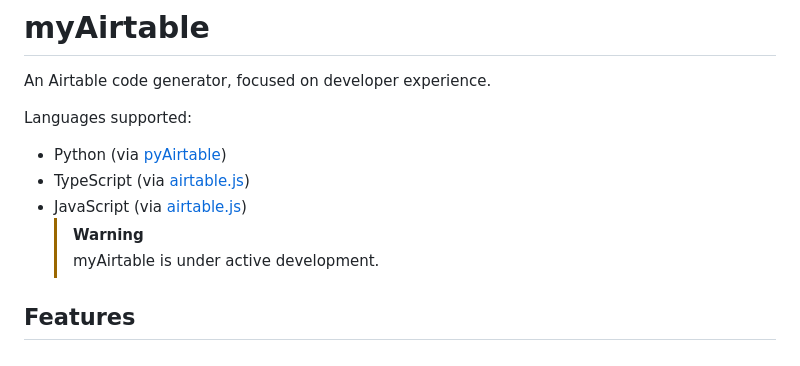
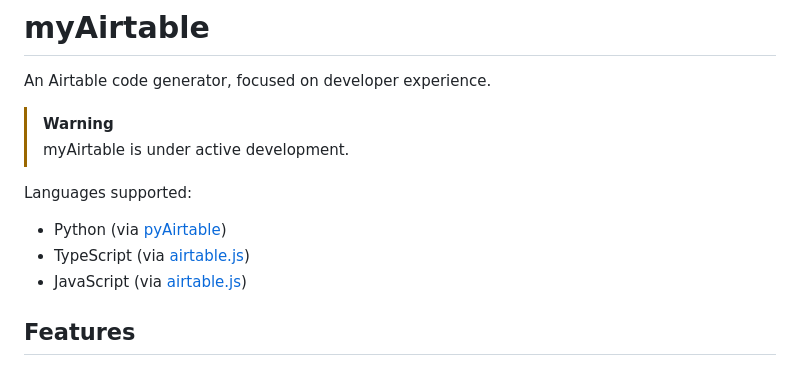
Before and after one commit to danielrbaughman/myairtable, a Markdown page: README.md, the part around the change. GitHub-like rendering.

```diff
--- a/README.md
+++ b/README.md
@@ -1,14 +1,15 @@
 # myAirtable
 
 An Airtable code generator, focused on developer experience.
+
+> [!WARNING]
+> myAirtable is under active development.
 
 Languages supported:
 
 - Python (via [pyAirtable](https://pyairtable.readthedocs.io/en/stable/))
 - TypeScript (via [airtable.js](https://github.com/Airtable/airtable.js))
 - JavaScript (via [airtable.js](https://github.com/Airtable/airtable.js))
-  > [!WARNING]
-  > myAirtable is under active development.
 
 ## Features
 
```
